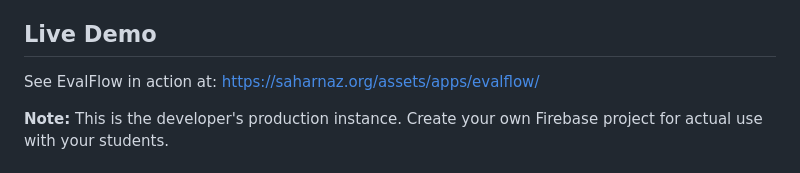
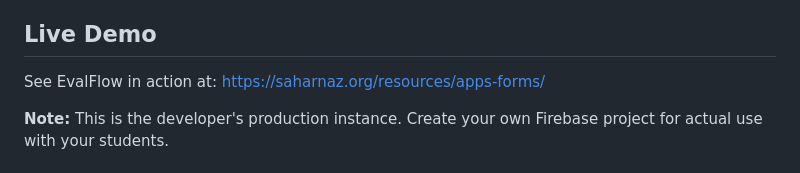
Before and after one commit to saharnazb/HamSanj, a Markdown page: README.md, the part around one of its changes. GitHub-like rendering.

```diff
--- a/README.md
+++ b/README.md
@@ -417,7 +417,7 @@ For issues or questions:
 
 ## Live Demo
 
-See EvalFlow in action at: https://saharnaz.org/assets/apps/evalflow/
+See EvalFlow in action at: https://saharnaz.org/resources/apps-forms/
 
 **Note:** This is the developer's production instance. Create your own Firebase project for actual use with your students.
 
```
Also changed, not shown: other parts of README.md (+4 -1 lines).
